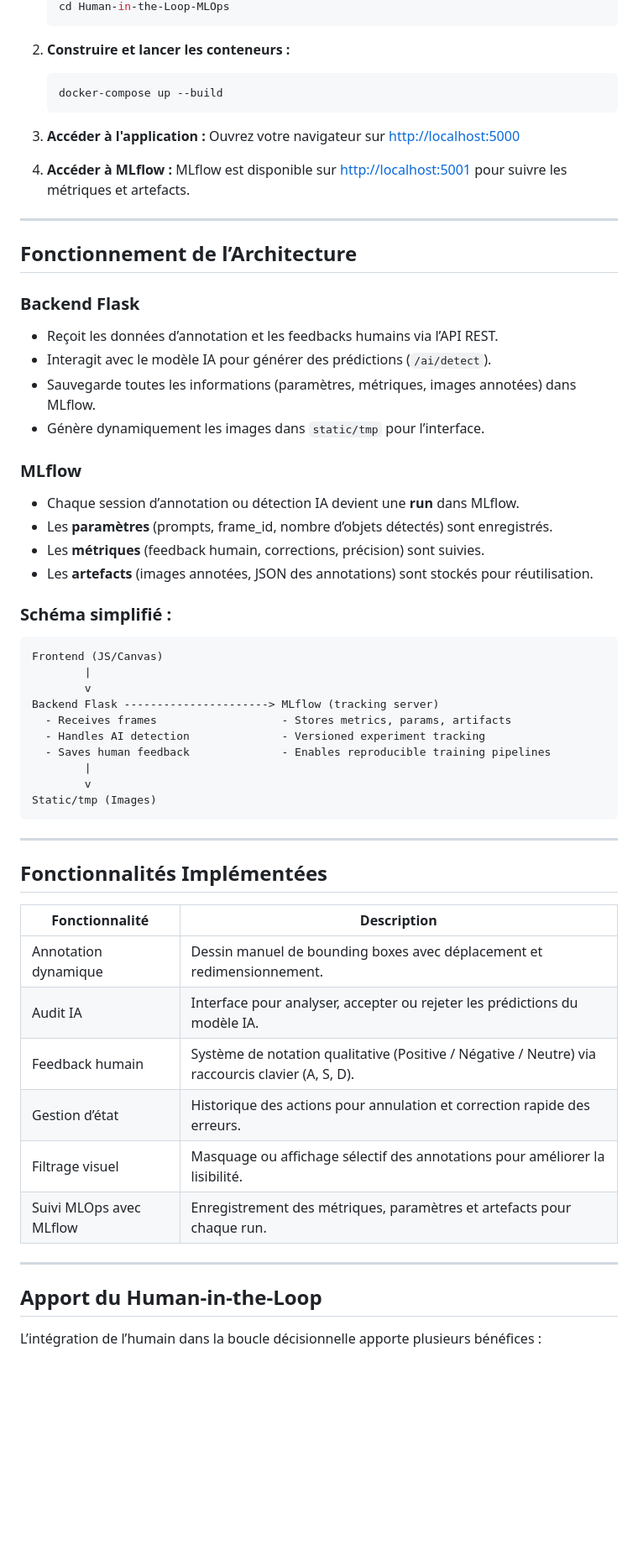
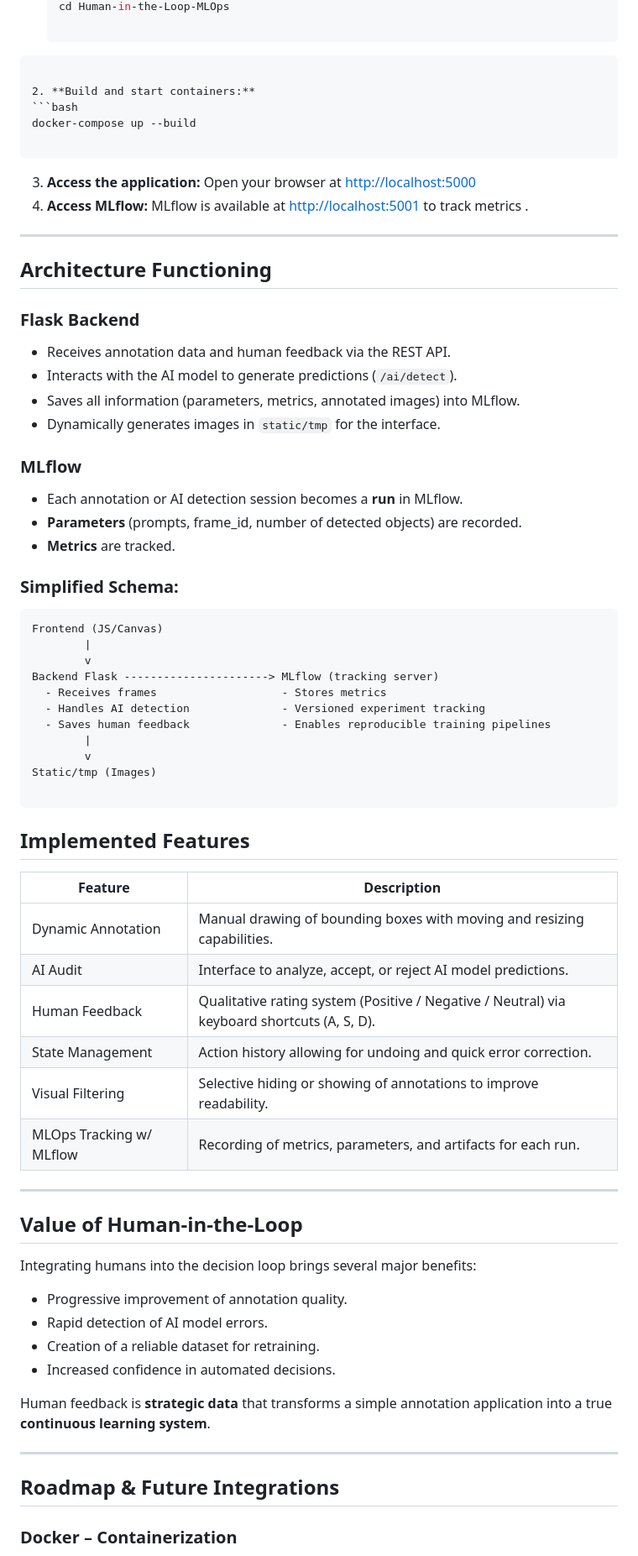
Before and after one commit to Chamakh1/Human-in-the-Loop-MLOps, a Markdown page: README.md, the part around one of its changes. Shown at 84% size. Rendered like a GitHub page; blank space fills up the shorter version.

Commit message:
Final version of README and RAPPORT

````diff
--- a/README.md
+++ b/README.md
@@ -46,67 +46,81 @@ Cette plateforme est un outil d'annotation d'images interactif permettant une bo
    cd Human-in-the-Loop-MLOps
-   ```
 
-2. **Construire et lancer les conteneurs :**
+```
 
-   ```bash
-   docker-compose up --build
-   ```
+2. **Build and start containers:**
+```bash
+docker-compose up --build
 
-3. **Accéder à l'application :**
-   Ouvrez votre navigateur sur [http://localhost:5000](http://localhost:5000)
+```
 
-4. **Accéder à MLflow :**
-   MLflow est disponible sur [http://localhost:5001](http://localhost:5001) pour suivre les métriques et artefacts.
+
+3. **Access the application:**
+Open your browser at [http://localhost:5000](https://www.google.com/search?q=http://localhost:5000)
+4. **Access MLflow:**
+MLflow is available at [http://localhost:5001](https://www.google.com/search?q=http://localhost:5001) to track metrics .
 
 ---
 
-## Fonctionnement de l’Architecture
+## Architecture Functioning
 
-### Backend Flask
+### Flask Backend
 
-* Reçoit les données d’annotation et les feedbacks humains via l’API REST.
-* Interagit avec le modèle IA pour générer des prédictions (`/ai/detect`).
-* Sauvegarde toutes les informations (paramètres, métriques, images annotées) dans MLflow.
-* Génère dynamiquement les images dans `static/tmp` pour l’interface.
+* Receives annotation data and human feedback via the REST API.
+* Interacts with the AI model to generate predictions (`/ai/detect`).
+* Saves all information (parameters, metrics, annotated images) into MLflow.
+* Dynamically generates images in `static/tmp` for the interface.
 
 ### MLflow
 
-* Chaque session d’annotation ou détection IA devient une **run** dans MLflow.
-* Les **paramètres** (prompts, frame_id, nombre d’objets détectés) sont enregistrés.
-* Les **métriques** (feedback humain, corrections, précision) sont suivies.
-* Les **artefacts** (images annotées, JSON des annotations) sont stockés pour réutilisation.
+* Each annotation or AI detection session becomes a **run** in MLflow.
+* **Parameters** (prompts, frame_id, number of detected objects) are recorded.
+* **Metrics**  are tracked.
 
-### Schéma simplifié :
+
+### Simplified Schema:
 
 ```
 Frontend (JS/Canvas)
         |
         v
 Backend Flask ----------------------> MLflow (tracking server)
-  - Receives frames                   - Stores metrics, params, artifacts
+  - Receives frames                   - Stores metrics
   - Handles AI detection              - Versioned experiment tracking
   - Saves human feedback              - Enables reproducible training pipelines
         |
         v
 Static/tmp (Images)
+
 ```
+
+
+## Implemented Features
+
+| Feature | Description |
+| --- | --- |
+| Dynamic Annotation | Manual drawing of bounding boxes with moving and resizing capabilities. |
+| AI Audit | Interface to analyze, accept, or reject AI model predictions. |
+| Human Feedback | Qualitative rating system (Positive / Negative / Neutral) via keyboard shortcuts (A, S, D). |
+| State Management | Action history allowing for undoing and quick error correction. |
+| Visual Filtering | Selective hiding or showing of annotations to improve readability. |
+| MLOps Tracking w/ MLflow | Recording of metrics, parameters, and artifacts for each run. |
 
 ---
 
-## Fonctionnalités Implémentées
+## Value of Human-in-the-Loop
 
-| Fonctionnalité          | Description                                                                                      |
-| ----------------------- | ------------------------------------------------------------------------------------------------ |
-| Annotation dynamique    | Dessin manuel de bounding boxes avec déplacement et redimensionnement.                           |
-| Audit IA                | Interface pour analyser, accepter ou rejeter les prédictions du modèle IA.                       |
-| Feedback humain         | Système de notation qualitative (Positive / Négative / Neutre) via raccourcis clavier (A, S, D). |
-| Gestion d’état          | Historique des actions pour annulation et correction rapide des erreurs.                         |
-| Filtrage visuel         | Masquage ou affichage sélectif des annotations pour améliorer la lisibilité.                     |
-| Suivi MLOps avec MLflow | Enregistrement des métriques, paramètres et artefacts pour chaque run.                           |
+Integrating humans into the decision loop brings several major benefits:
+
+* Progressive improvement of annotation quality.
+* Rapid detection of AI model errors.
+* Creation of a reliable dataset for retraining.
+* Increased confidence in automated decisions.
+
+Human feedback is **strategic data** that transforms a simple annotation application into a true **continuous learning system**.
 
 ---
 
-## Apport du Human-in-the-Loop
+## Roadmap & Future Integrations
 
-L’intégration de l’humain dans la boucle décisionnelle apporte plusieurs bénéfices :
+### Docker – Containerization
 
````
Also changed, not shown: other parts of README.md (+38 -47 lines), RAPPORT.md (+162 -77 lines).
